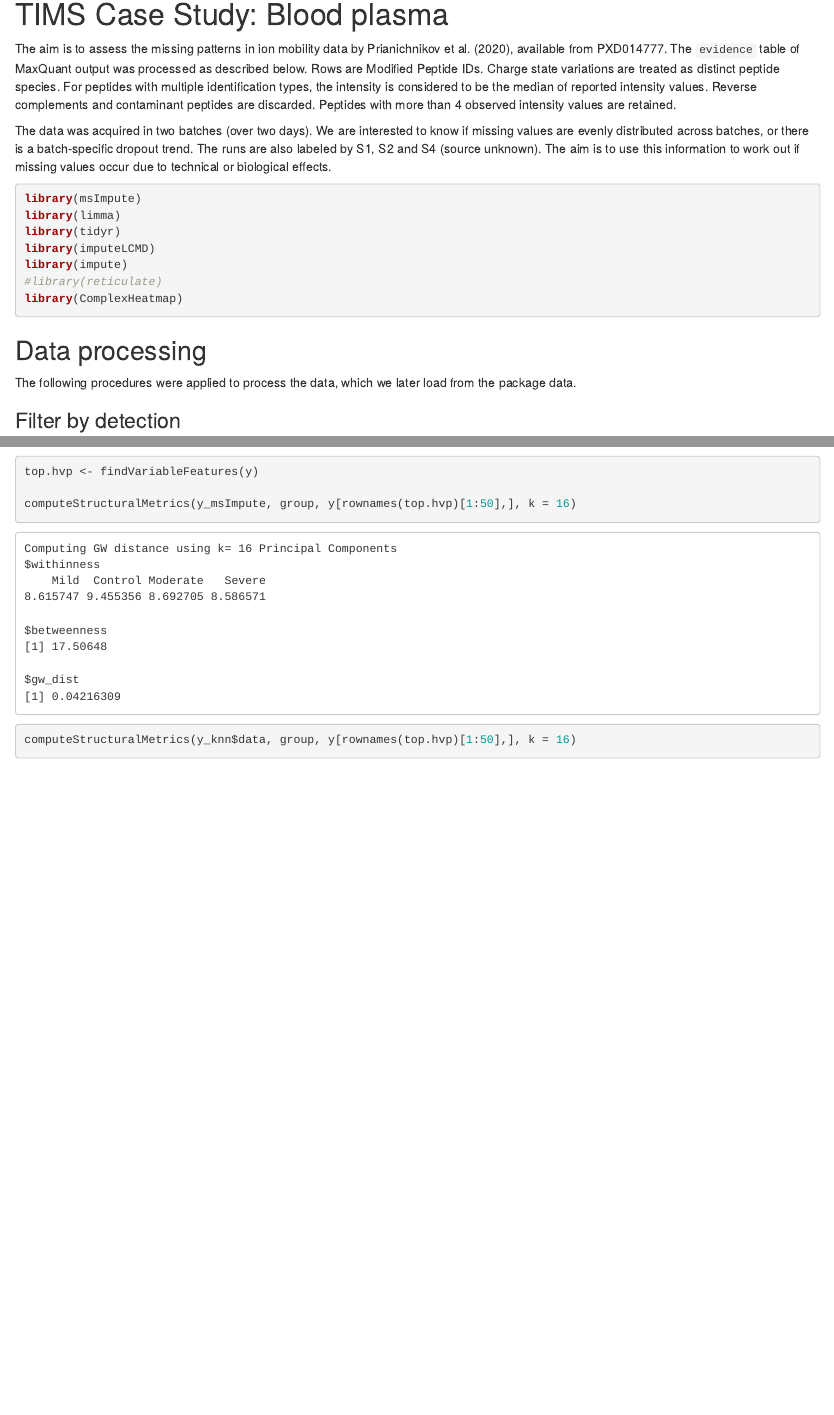
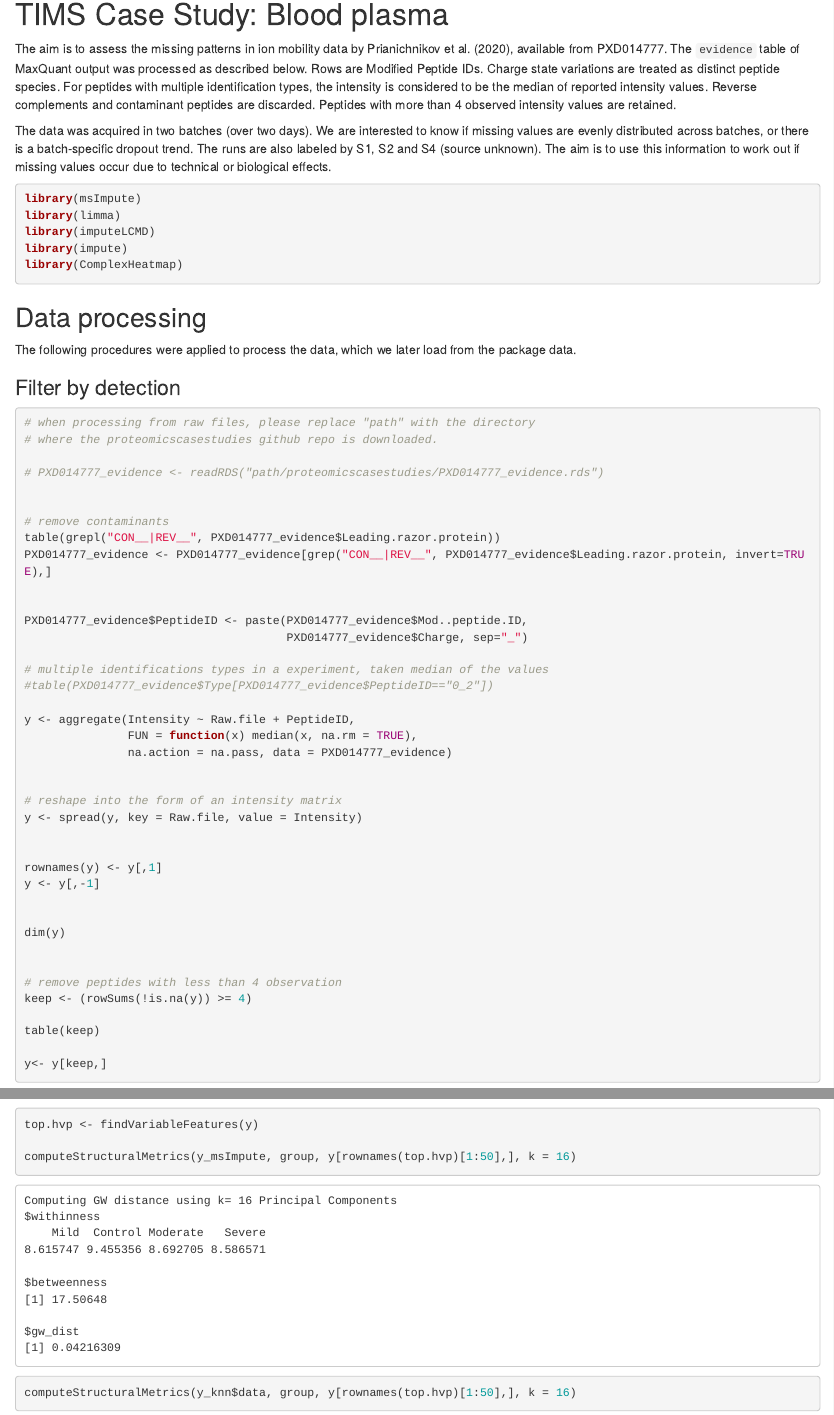
Before and after one commit to DavisLaboratory/msImpute, an R Markdown document (vignettes/msImpute-vignette.Rmd): the page in a window 1100 px wide, from 1010 px down, and a second part further down, joined at a grey line. Rendered offline with R 4.5, knitr and Pandoc, with nearby package versions; drawn as R Markdown's standard HTML page in place of the format the file asks for.

Commit message:
fix library call

````diff
--- a/vignettes/msImpute-vignette.Rmd
+++ b/vignettes/msImpute-vignette.Rmd
@@ -63,10 +63,8 @@ The data was acquired in two batches (over two days). We are interested to know
 ```{r setup, message=FALSE}
 library(msImpute)
 library(limma)
-library(tidyr)
 library(imputeLCMD)
 library(impute)
-#library(reticulate)
 library(ComplexHeatmap)
 ```
 
````
Also changed, not shown: vignettes/msImpute-vignette.Rmd (4 more changed lines), 1 other file.
